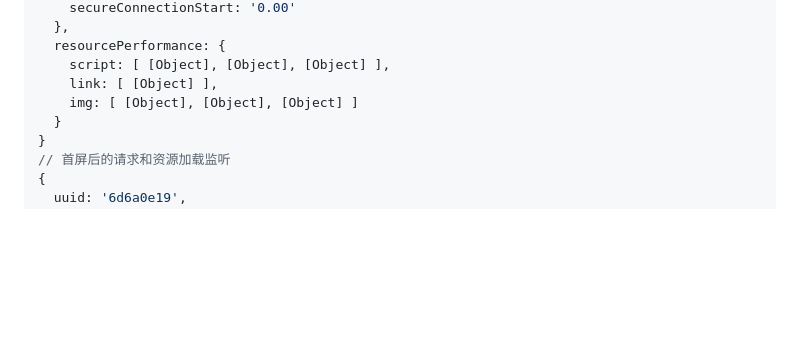
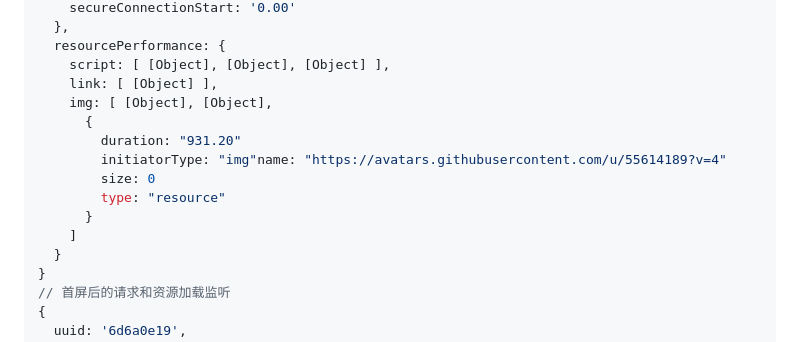
Before and after one commit to qxchuckle/qx-tracker, a Markdown page: README.md, the part around the change. GitHub-like rendering; blank space fills up the shorter version.

Commit message:
更新README

```diff
--- a/README.md
+++ b/README.md
@@ -169,7 +169,14 @@ app.listen(9000, () => {
   resourcePerformance: {
     script: [ [Object], [Object], [Object] ],
     link: [ [Object] ],
-    img: [ [Object], [Object], [Object] ]
+    img: [ [Object], [Object],
+      {
+        duration: "931.20"
+        initiatorType: "img"name: "https://avatars.githubusercontent.com/u/55614189?v=4"
+        size: 0
+        type: "resource"
+      }
+    ]
   }
 }
 // 首屏后的请求和资源加载监听
```
